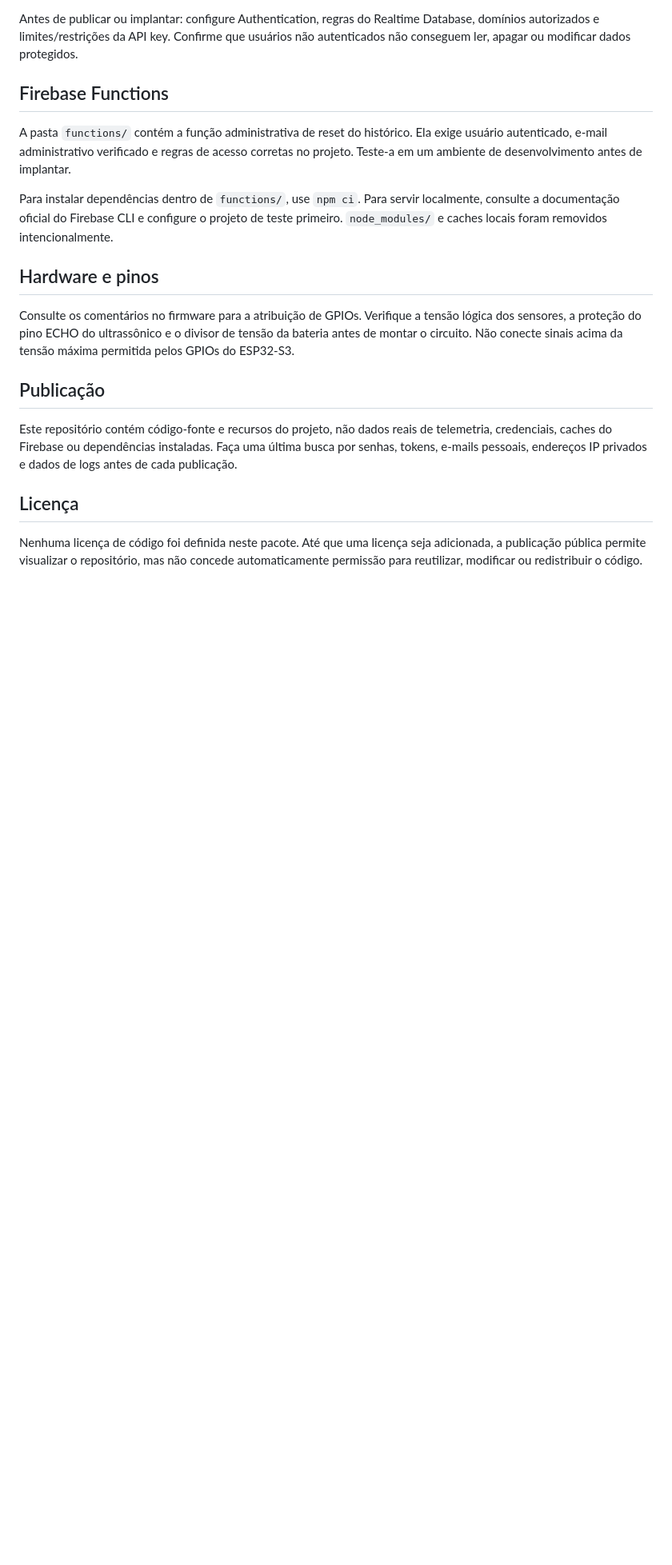
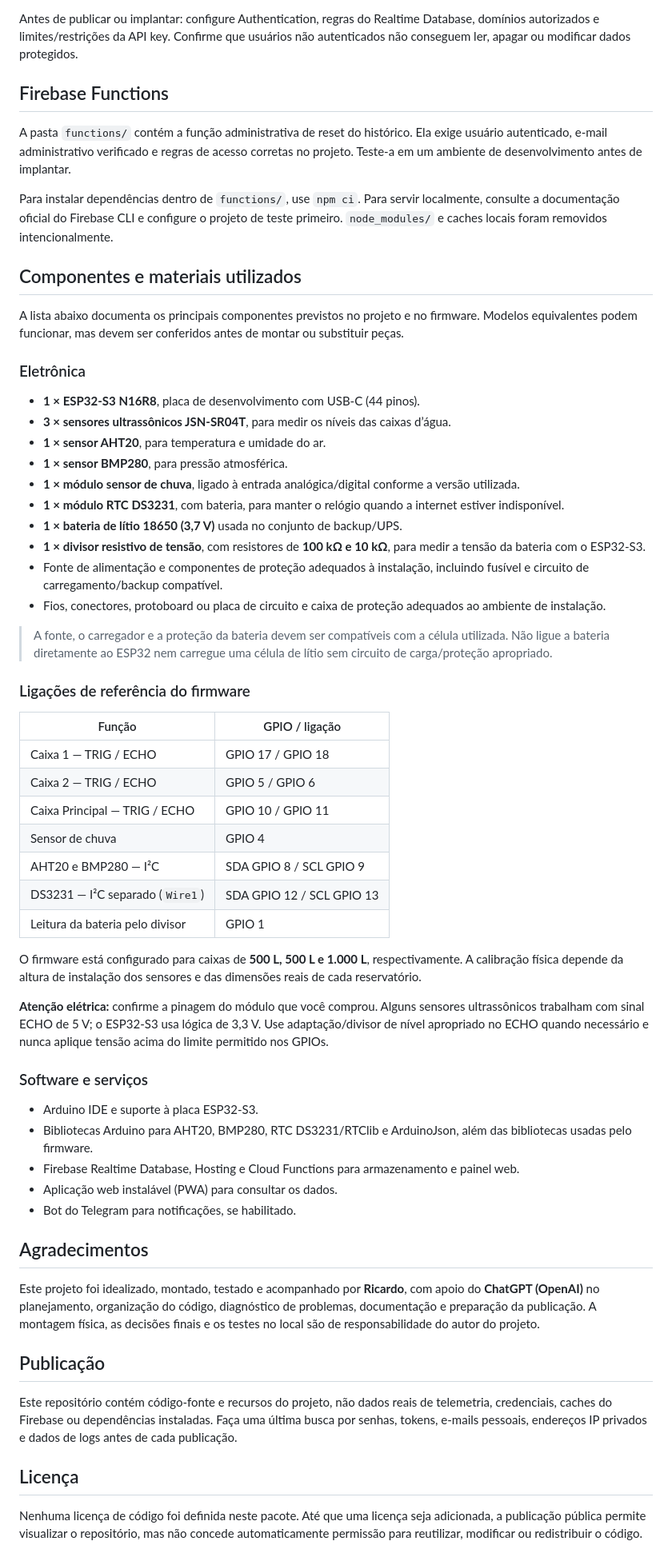
Before and after one commit to ricardoluizzuliani00/monitoramento-sitio, a Markdown page: README.md, the part around the change. Shown at 80% size. Rendered like a GitHub page; blank space fills up the shorter version.

```diff
--- a/README.md
+++ b/README.md
@@ -59,9 +59,52 @@ A pasta `functions/` contém a função administrativa de reset do histórico. E
 
 Para instalar dependências dentro de `functions/`, use `npm ci`. Para servir localmente, consulte a documentação oficial do Firebase CLI e configure o projeto de teste primeiro. `node_modules/` e caches locais foram removidos intencionalmente.
 
-## Hardware e pinos
+## Componentes e materiais utilizados
 
-Consulte os comentários no firmware para a atribuição de GPIOs. Verifique a tensão lógica dos sensores, a proteção do pino ECHO do ultrassônico e o divisor de tensão da bateria antes de montar o circuito. Não conecte sinais acima da tensão máxima permitida pelos GPIOs do ESP32-S3.
+A lista abaixo documenta os principais componentes previstos no projeto e no firmware. Modelos equivalentes podem funcionar, mas devem ser conferidos antes de montar ou substituir peças.
+
+### Eletrônica
+
+- **1 × ESP32-S3 N16R8**, placa de desenvolvimento com USB-C (44 pinos).
+- **3 × sensores ultrassônicos JSN-SR04T**, para medir os níveis das caixas d’água.
+- **1 × sensor AHT20**, para temperatura e umidade do ar.
+- **1 × sensor BMP280**, para pressão atmosférica.
+- **1 × módulo sensor de chuva**, ligado à entrada analógica/digital conforme a versão utilizada.
+- **1 × módulo RTC DS3231**, com bateria, para manter o relógio quando a internet estiver indisponível.
+- **1 × bateria de lítio 18650 (3,7 V)** usada no conjunto de backup/UPS.
+- **1 × divisor resistivo de tensão**, com resistores de **100 kΩ e 10 kΩ**, para medir a tensão da bateria com o ESP32-S3.
+- Fonte de alimentação e componentes de proteção adequados à instalação, incluindo fusível e circuito de carregamento/backup compatível.
+- Fios, conectores, protoboard ou placa de circuito e caixa de proteção adequados ao ambiente de instalação.
+
+> A fonte, o carregador e a proteção da bateria devem ser compatíveis com a célula utilizada. Não ligue a bateria diretamente ao ESP32 nem carregue uma célula de lítio sem circuito de carga/proteção apropriado.
+
+### Ligações de referência do firmware
+
+| Função | GPIO / ligação |
+| --- | --- |
+| Caixa 1 — TRIG / ECHO | GPIO 17 / GPIO 18 |
+| Caixa 2 — TRIG / ECHO | GPIO 5 / GPIO 6 |
+| Caixa Principal — TRIG / ECHO | GPIO 10 / GPIO 11 |
+| Sensor de chuva | GPIO 4 |
+| AHT20 e BMP280 — I²C | SDA GPIO 8 / SCL GPIO 9 |
+| DS3231 — I²C separado (`Wire1`) | SDA GPIO 12 / SCL GPIO 13 |
+| Leitura da bateria pelo divisor | GPIO 1 |
+
+O firmware está configurado para caixas de **500 L, 500 L e 1.000 L**, respectivamente. A calibração física depende da altura de instalação dos sensores e das dimensões reais de cada reservatório.
+
+**Atenção elétrica:** confirme a pinagem do módulo que você comprou. Alguns sensores ultrassônicos trabalham com sinal ECHO de 5 V; o ESP32-S3 usa lógica de 3,3 V. Use adaptação/divisor de nível apropriado no ECHO quando necessário e nunca aplique tensão acima do limite permitido nos GPIOs.
+
+### Software e serviços
+
+- Arduino IDE e suporte à placa ESP32-S3.
+- Bibliotecas Arduino para AHT20, BMP280, RTC DS3231/RTClib e ArduinoJson, além das bibliotecas usadas pelo firmware.
+- Firebase Realtime Database, Hosting e Cloud Functions para armazenamento e painel web.
+- Aplicação web instalável (PWA) para consultar os dados.
+- Bot do Telegram para notificações, se habilitado.
+
+## Agradecimentos
+
+Este projeto foi idealizado, montado, testado e acompanhado por **Ricardo**, com apoio do **ChatGPT (OpenAI)** no planejamento, organização do código, diagnóstico de problemas, documentação e preparação da publicação. A montagem física, as decisões finais e os testes no local são de responsabilidade do autor do projeto.
 
 ## Publicação
 
```
